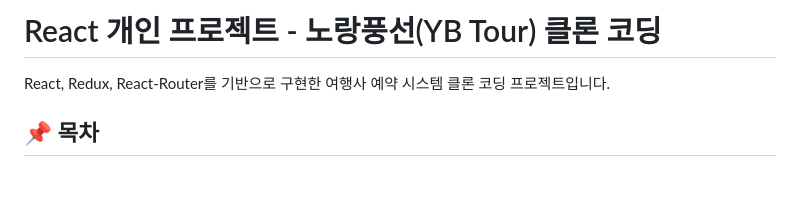
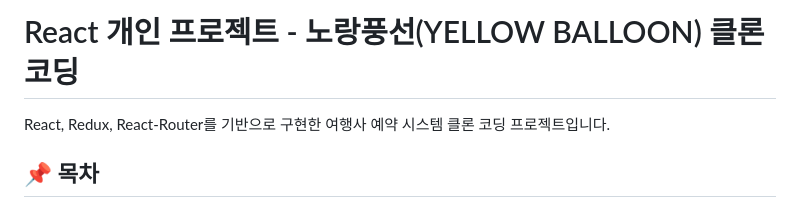
Before and after one commit to ponyo911/yellowballoontour, a Markdown page: README.md, the part around the change. Drawn GitHub-style; blank space fills up the shorter version.

Commit message:
Update project name from '노랑풍선' to 'YELLOW BALLOON'

```diff
--- a/README.md
+++ b/README.md
@@ -1,4 +1,4 @@
-# React 개인 프로젝트 - 노랑풍선(YB Tour) 클론 코딩
+# React 개인 프로젝트 - 노랑풍선(YELLOW BALLOON) 클론 코딩
 
 React, Redux, React-Router를 기반으로 구현한 여행사 예약 시스템 클론 코딩 프로젝트입니다.
 
```
